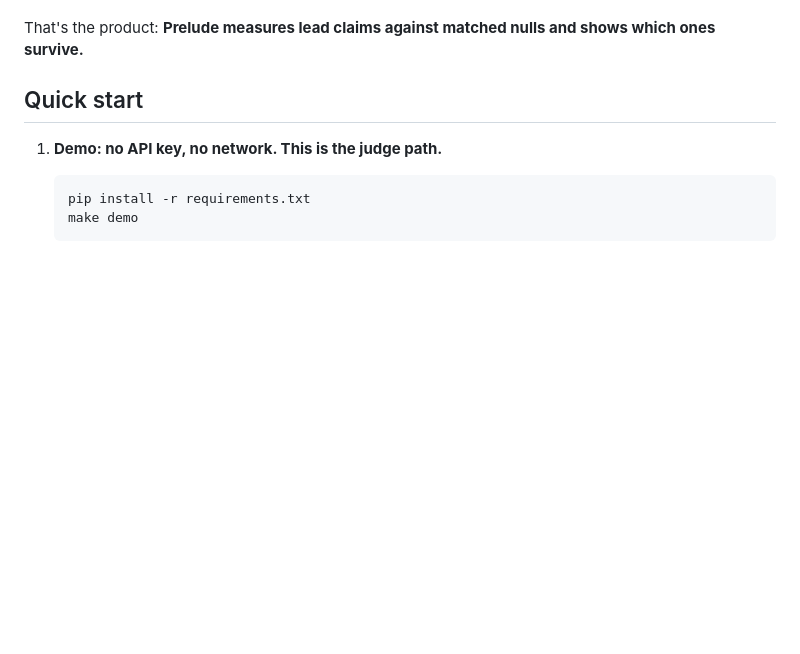
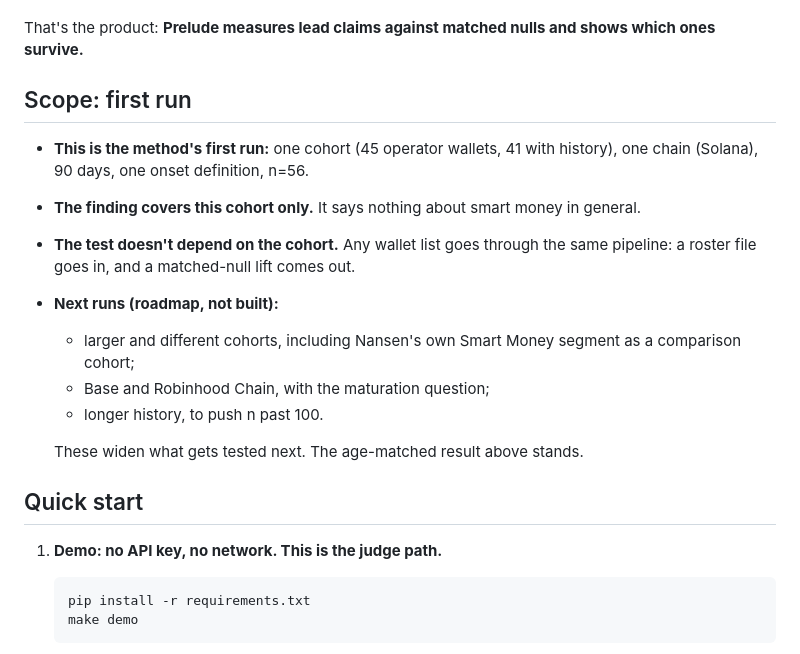
Before and after one commit to mgwiazd1/prelude, a Markdown page: README.md, the part around the change. GitHub-like rendering; blank space fills up the shorter version.

Commit message:
README: "Scope: first run" section
States what this run covers (one cohort of 45 wallets / 41 with history,
Solana, 90 days, one onset definition, n=56), that the finding is about
this cohort only, that the pipeline is cohort-agnostic, and the roadmap
runs. The age-matched result is unchanged.

Co-Authored-By: Claude Opus 5.5 (1M context) <noreply@anthropic.com>

```diff
--- a/README.md
+++ b/README.md
@@ -24,6 +24,22 @@ was also chosen after seeing results, so it says nothing about skill.
 
 That's the product: **Prelude measures lead claims against matched nulls and
 shows which ones survive.**
+
+## Scope: first run
+
+- **This is the method's first run:** one cohort (45 operator wallets, 41
+  with history), one chain (Solana), 90 days, one onset definition, n=56.
+- **The finding covers this cohort only.** It says nothing about smart money
+  in general.
+- **The test doesn't depend on the cohort.** Any wallet list goes through the
+  same pipeline: a roster file goes in, and a matched-null lift comes out.
+- **Next runs (roadmap, not built):**
+  - larger and different cohorts, including Nansen's own Smart Money segment
+    as a comparison cohort;
+  - Base and Robinhood Chain, with the maturation question;
+  - longer history, to push n past 100.
+
+  These widen what gets tested next. The age-matched result above stands.
 
 ## Quick start
 
```
